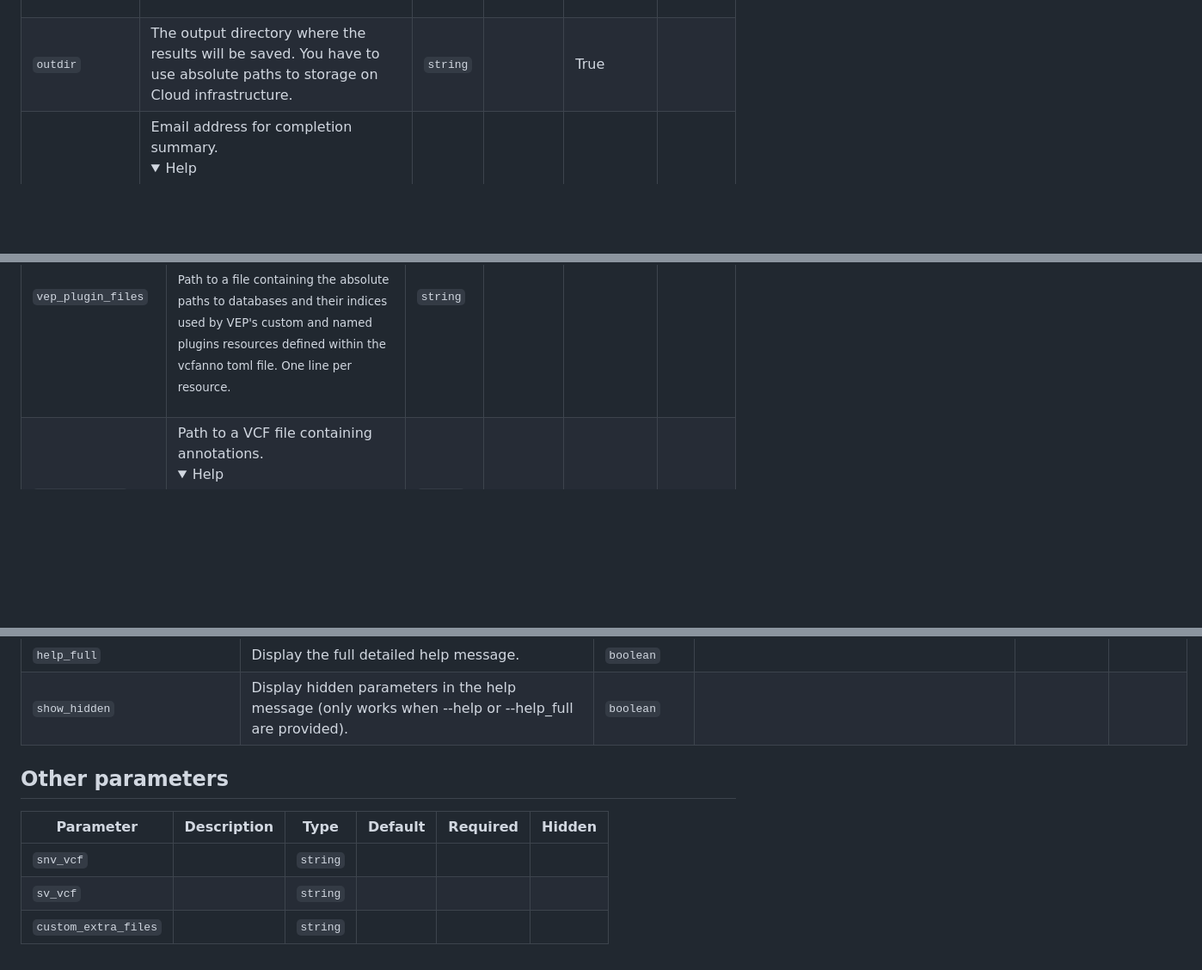
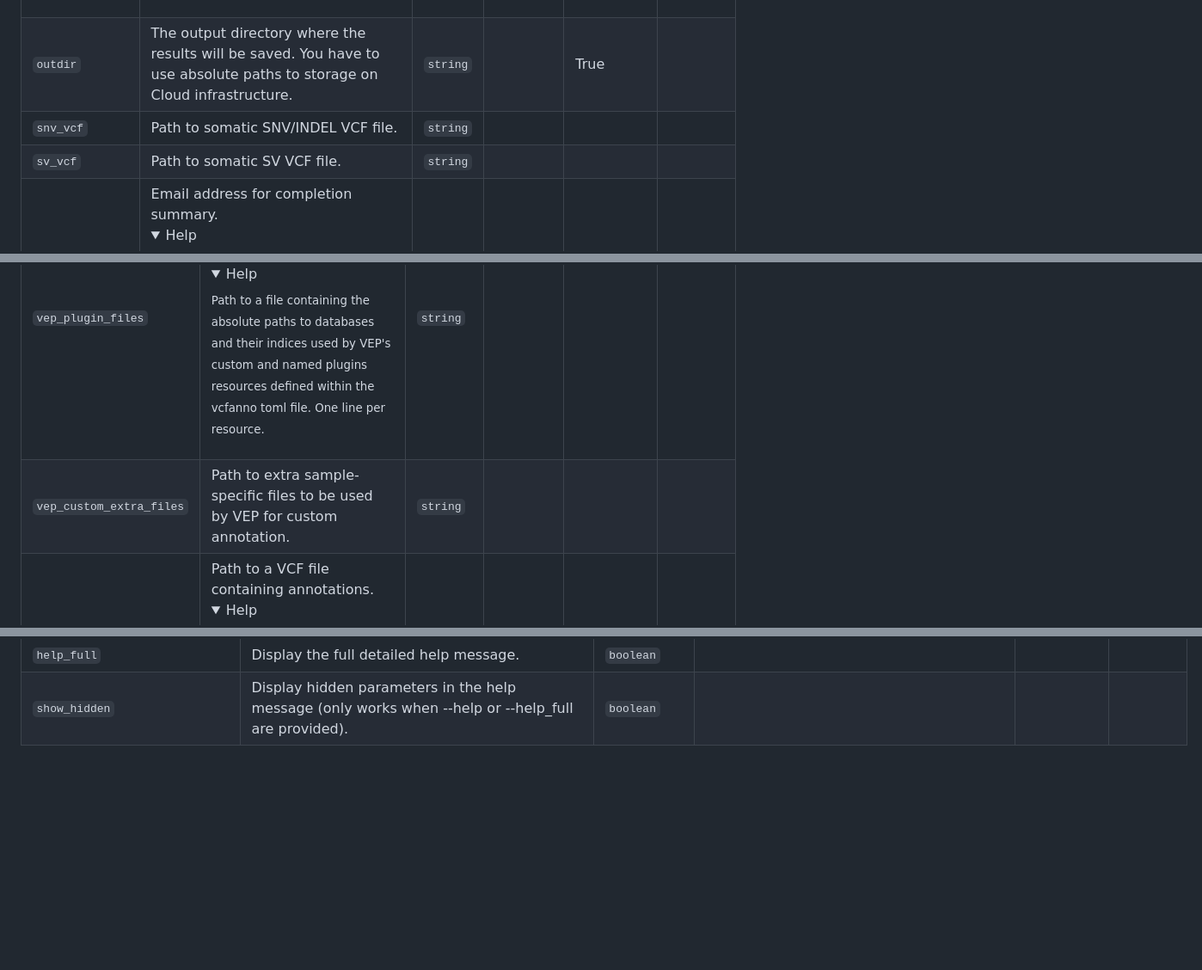
Before and after one commit to Clinical-Genomics/oncorefiner, a Markdown page: docs/parameters.md, 3 parts joined by grey strips. Shown at 86% size. Drawn GitHub-style; folded sections open; blank space fills up the shorter version.

Commit message:
pre-commit

```diff
--- a/docs/parameters.md
+++ b/docs/parameters.md
@@ -10,6 +10,8 @@ Define where the pipeline should find input data and save output data.
 |-----------|-----------|-----------|-----------|-----------|-----------|
 | `input` | Path to comma-separated file containing information about the samples in the experiment. <details><summary>Help</summary><small>You will need to create a design file with information about the samples in your experiment before running the pipeline. Use this parameter to specify its location. It has to be a comma-separated file with 3 columns, and a header row.</small></details>| `string` |  | True |  |
 | `outdir` | The output directory where the results will be saved. You have to use absolute paths to storage on Cloud infrastructure. | `string` |  | True |  |
+| `snv_vcf` | Path to somatic SNV/INDEL VCF file. | `string` |  |  |  |
+| `sv_vcf` | Path to somatic SV VCF file. | `string` |  |  |  |
 | `email` | Email address for completion summary. <details><summary>Help</summary><small>Set this parameter to your e-mail address to get a summary e-mail with details of the run sent to you when the workflow exits. If set in your user config file (`~/.nextflow/config`) then you don't need to specify this on the command line for every run.</small></details>| `string` |  |  |  |
 | `multiqc_title` | MultiQC report title. Printed as page header, used for filename if not otherwise specified. | `string` |  |  |  |
 
@@ -33,6 +35,7 @@ Annotation related files and options required for the workflow.
 | `vep_cache_version` | Specify the version of the VEP cache provided to the `--vep_cache` option. | `integer` | 112 |  |  |
 | `vep_cache` | Path to vep's cache directory. <details><summary>Help</summary><small>If no directory path is passed, vcf files will not be annotated by vep.</small></details>| `string` |  |  |  |
 | `vep_plugin_files` | Databases used by both named and custom plugins to annotate variants. <details><summary>Help</summary><small>Path to a file containing the absolute paths to databases and their indices used by VEP's custom and named plugins resources defined within the vcfanno toml file. One line per resource.</small></details>| `string` |  |  |  |
+| `vep_custom_extra_files` | Path to extra sample-specific files to be used by VEP for custom annotation. | `string` |  |  |  |
 | `vcfanno_extra` | Path to a VCF file containing annotations. <details><summary>Help</summary><small>Can be used to supply case-specific annotations in addition to those provided using --vcfanno_resources</small></details>| `string` |  |  |  |
 | `vcfanno_resources` | Path to a file containing the absolute paths to resources defined within the vcfanno toml file. One line per resource. <details><summary>Help</summary><small>If no file is passed, default configurations will be used according to genome build within the context of the pipeline.</small></details>| `string` |  |  |  |
 | `vcfanno_toml` | Path to the vcfanno toml file. <details><summary>Help</summary><small>If no toml is passed, default configurations will be used according to genome build within the context of the pipeline.</small></details>| `string` |  |  |  |
@@ -74,11 +77,3 @@ Less common options for the pipeline, typically set in a config file.
 | `help` | Display the help message. | `['boolean', 'string']` |  |  |  |
 | `help_full` | Display the full detailed help message. | `boolean` |  |  |  |
 | `show_hidden` | Display hidden parameters in the help message (only works when --help or --help_full are provided). | `boolean` |  |  |  |
-
-## Other parameters
-
-| Parameter | Description | Type | Default | Required | Hidden |
-|-----------|-----------|-----------|-----------|-----------|-----------|
-| `snv_vcf` |  | `string` |  |  |  |
-| `sv_vcf` |  | `string` |  |  |  |
-| `custom_extra_files` |  | `string` |  |  |  |
```
Also changed, not shown: other parts of docs/parameters.md (+1 -1 lines).
